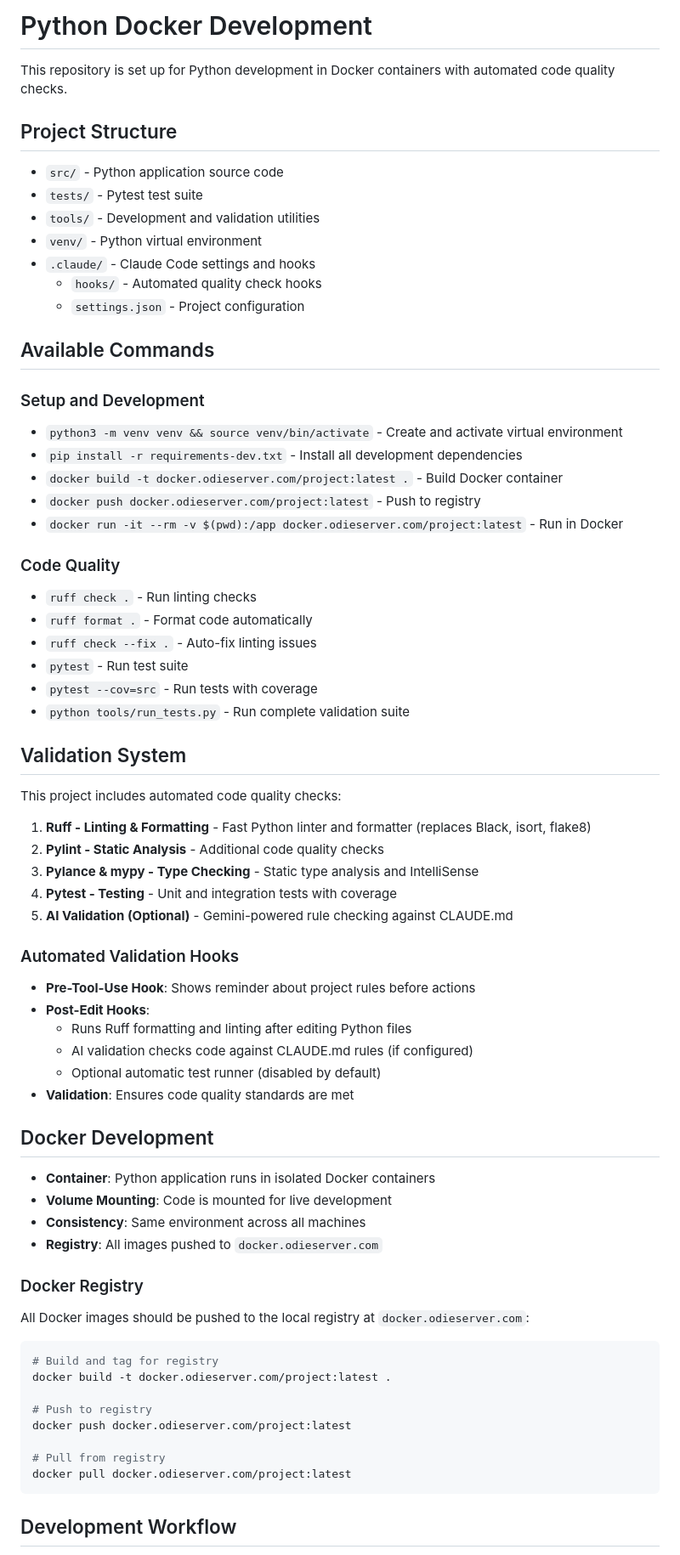
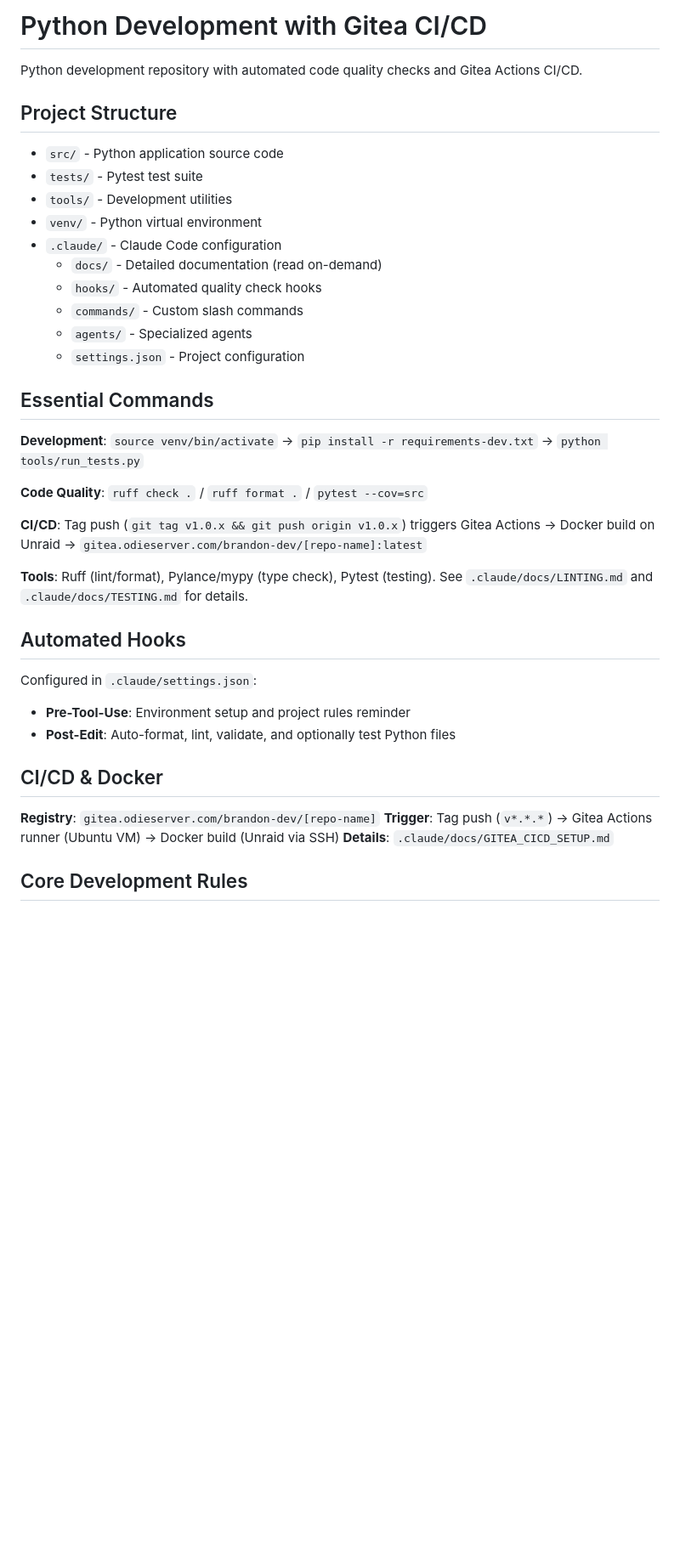
Before and after one commit to aidrak/yt-dlp-web, a Markdown page: CLAUDE.md, the part around the change printed below. Shown: that part at 85% size. Drawn GitHub-style; blank space fills up the shorter version.

````diff
--- a/CLAUDE.md
+++ b/CLAUDE.md
@@ -1,74 +1,42 @@
-# Python Docker Development
+# Python Development with Gitea CI/CD
 
-This repository is set up for Python development in Docker containers with automated code quality checks.
+Python development repository with automated code quality checks and Gitea Actions CI/CD.
 
 ## Project Structure
 
 - `src/` - Python application source code
 - `tests/` - Pytest test suite
-- `tools/` - Development and validation utilities
+- `tools/` - Development utilities
 - `venv/` - Python virtual environment
-- `.claude/` - Claude Code settings and hooks
+- `.claude/` - Claude Code configuration
+  - `docs/` - Detailed documentation (read on-demand)
   - `hooks/` - Automated quality check hooks
+  - `commands/` - Custom slash commands
+  - `agents/` - Specialized agents
   - `settings.json` - Project configuration
 
-## Available Commands
+## Essential Commands
 
-### Setup and Development
-- `python3 -m venv venv && source venv/bin/activate` - Create and activate virtual environment
-- `pip install -r requirements-dev.txt` - Install all development dependencies
-- `docker build -t docker.odieserver.com/project:latest .` - Build Docker container
-- `docker push docker.odieserver.com/project:latest` - Push to registry
-- `docker run -it --rm -v $(pwd):/app docker.odieserver.com/project:latest` - Run in Docker
+**Development**: `source venv/bin/activate` → `pip install -r requirements-dev.txt` → `python tools/run_tests.py`
 
-### Code Quality
-- `ruff check .` - Run linting checks
-- `ruff format .` - Format code automatically
-- `ruff check --fix .` - Auto-fix linting issues
-- `pytest` - Run test suite
-- `pytest --cov=src` - Run tests with coverage
-- `python tools/run_tests.py` - Run complete validation suite
+**Code Quality**: `ruff check .` / `ruff format .` / `pytest --cov=src`
 
-## Validation System
+**CI/CD**: Tag push (`git tag v1.0.x && git push origin v1.0.x`) triggers Gitea Actions → Docker build on Unraid → `gitea.odieserver.com/brandon-dev/[repo-name]:latest`
 
-This project includes automated code quality checks:
+**Tools**: Ruff (lint/format), Pylance/mypy (type check), Pytest (testing). See `.claude/docs/LINTING.md` and `.claude/docs/TESTING.md` for details.
 
-1. **Ruff - Linting & Formatting** - Fast Python linter and formatter (replaces Black, isort, flake8)
-2. **Pylint - Static Analysis** - Additional code quality checks
-3. **Pylance & mypy - Type Checking** - Static type analysis and IntelliSense
-4. **Pytest - Testing** - Unit and integration tests with coverage
-5. **AI Validation (Optional)** - Gemini-powered rule checking against CLAUDE.md
+## Automated Hooks
 
-### Automated Validation Hooks
+Configured in `.claude/settings.json`:
 
-- **Pre-Tool-Use Hook**: Shows reminder about project rules before actions
-- **Post-Edit Hooks**:
-  - Runs Ruff formatting and linting after editing Python files
-  - AI validation checks code against CLAUDE.md rules (if configured)
-  - Optional automatic test runner (disabled by default)
-- **Validation**: Ensures code quality standards are met
+- **Pre-Tool-Use**: Environment setup and project rules reminder
+- **Post-Edit**: Auto-format, lint, validate, and optionally test Python files
 
-## Docker Development
+## CI/CD & Docker
 
-- **Container**: Python application runs in isolated Docker containers
-- **Volume Mounting**: Code is mounted for live development
-- **Consistency**: Same environment across all machines
-- **Registry**: All images pushed to `docker.odieserver.com`
+**Registry**: `gitea.odieserver.com/brandon-dev/[repo-name]`
+**Trigger**: Tag push (`v*.*.*`) → Gitea Actions runner (Ubuntu VM) → Docker build (Unraid via SSH)
+**Details**: `.claude/docs/GITEA_CICD_SETUP.md`
 
-### Docker Registry
+## Core Development Rules
 
-All Docker images should be pushed to the local registry at `docker.odieserver.com`:
-
-```bash
-# Build and tag for registry
-docker build -t docker.odieserver.com/project:latest .
-
-# Push to registry
-docker push docker.odieserver.com/project:latest
-
-# Pull from registry
-docker pull docker.odieserver.com/project:latest
-```
-
-## Development Workflow
-
````
Also changed, not shown: other parts of CLAUDE.md (+31 -57 lines).
